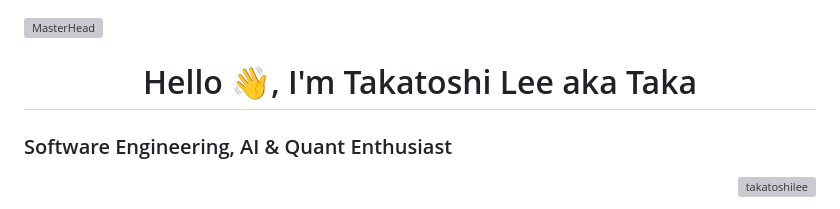
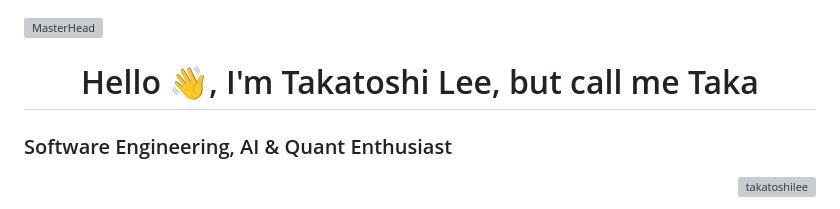
Before and after one commit to takatoshilee/takatoshilee, a Markdown page: README.md, the part around the change printed below. Rendered like a GitHub page; grey boxes are pictures that could not be loaded.

```diff
--- a/README.md
+++ b/README.md
@@ -1,5 +1,5 @@
 [![MasterHead](https://user-images.githubusercontent.com/86270481/214122618-1bf43327-cdef-456e-81fe-fc71a9070c07.gif)](https://github.com/takatoshilee)
-<h1 align="center">Hello 👋, I'm Takatoshi Lee aka Taka</h1>
+<h1 align="center">Hello 👋, I'm Takatoshi Lee, but call me Taka</h1>
 
 <h3>Software Engineering, AI & Quant Enthusiast</h3>
 <p align="right">
```
Also changed, not shown: other parts of README.md (+3 -0 lines).
